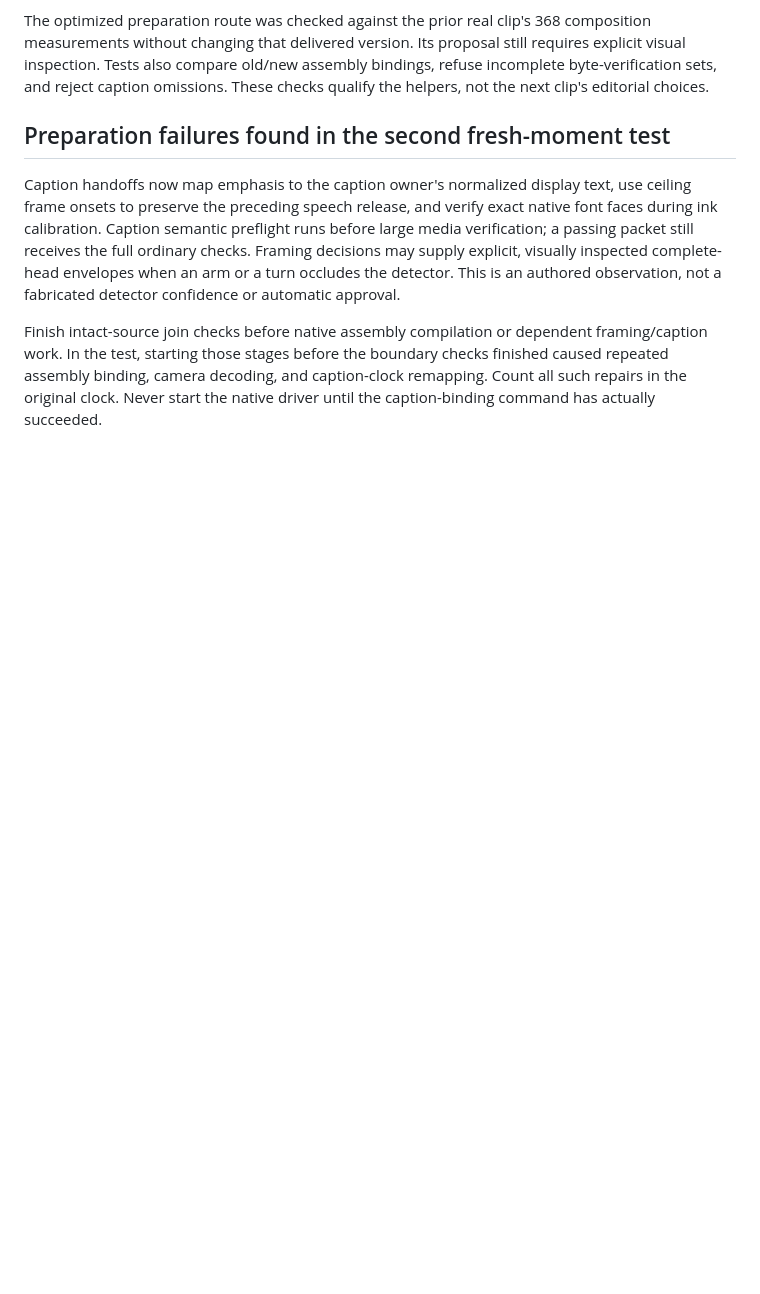
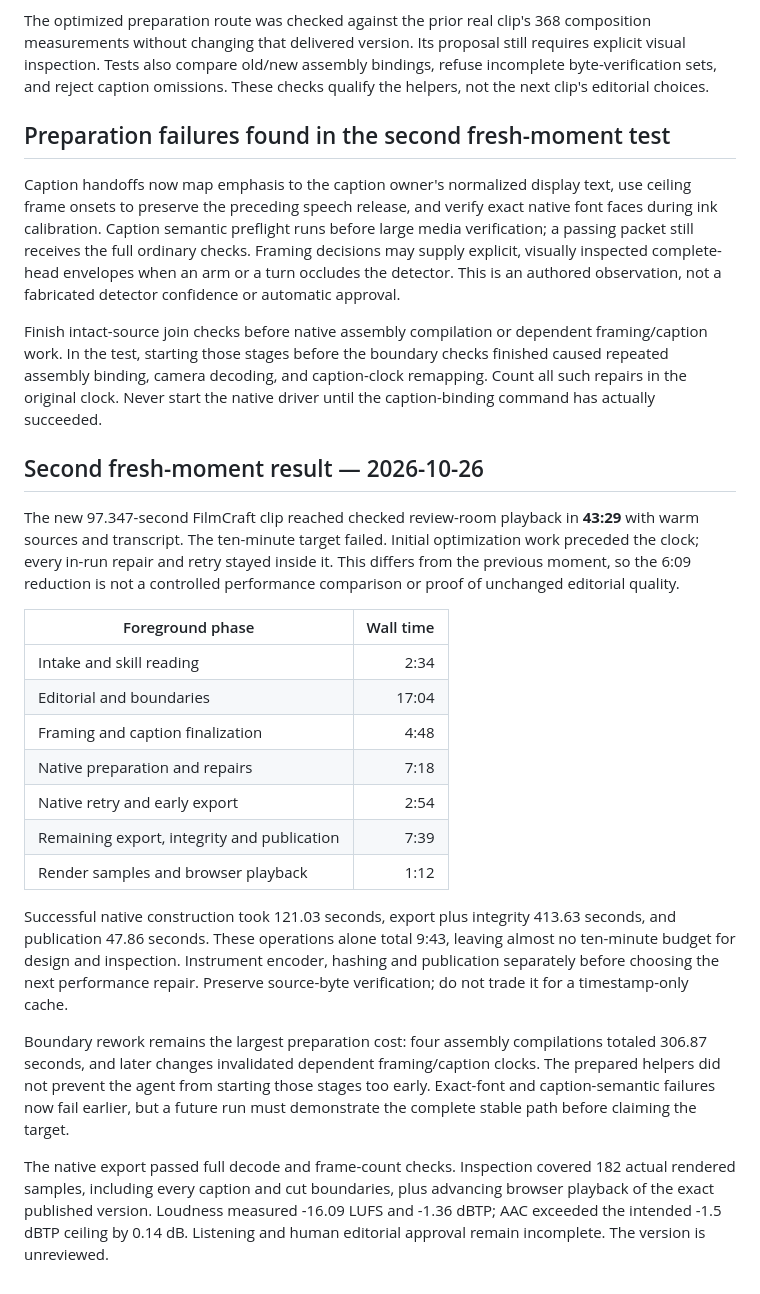
Before and after one commit to maddexritter-rgb/acq-edit, a Markdown page: docs/TIMED_L1_EXECUTION.md, the part around the change. GitHub-like rendering; blank space fills up the shorter version.

Commit message:
Record second fresh-moment timing result and remaining bottlenecks

```diff
--- a/docs/TIMED_L1_EXECUTION.md
+++ b/docs/TIMED_L1_EXECUTION.md
@@ -135,3 +135,39 @@ framing/caption work. In the test, starting those stages before the boundary che
 finished caused repeated assembly binding, camera decoding, and caption-clock
 remapping. Count all such repairs in the original clock. Never start the native
 driver until the caption-binding command has actually succeeded.
+
+## Second fresh-moment result — 2026-10-26
+
+The new 97.347-second FilmCraft clip reached checked review-room playback in
+**43:29** with warm sources and transcript. The ten-minute target failed. Initial
+optimization work preceded the clock; every in-run repair and retry stayed inside it.
+This differs from the previous moment, so the 6:09 reduction is not a controlled
+performance comparison or proof of unchanged editorial quality.
+
+| Foreground phase | Wall time |
+| --- | ---: |
+| Intake and skill reading | 2:34 |
+| Editorial and boundaries | 17:04 |
+| Framing and caption finalization | 4:48 |
+| Native preparation and repairs | 7:18 |
+| Native retry and early export | 2:54 |
+| Remaining export, integrity and publication | 7:39 |
+| Render samples and browser playback | 1:12 |
+
+Successful native construction took 121.03 seconds, export plus integrity 413.63
+seconds, and publication 47.86 seconds. These operations alone total 9:43, leaving
+almost no ten-minute budget for design and inspection. Instrument encoder, hashing
+and publication separately before choosing the next performance repair. Preserve
+source-byte verification; do not trade it for a timestamp-only cache.
+
+Boundary rework remains the largest preparation cost: four assembly compilations
+totaled 306.87 seconds, and later changes invalidated dependent framing/caption
+clocks. The prepared helpers did not prevent the agent from starting those stages
+too early. Exact-font and caption-semantic failures now fail earlier, but a future
+run must demonstrate the complete stable path before claiming the target.
+
+The native export passed full decode and frame-count checks. Inspection covered
+182 actual rendered samples, including every caption and cut boundaries, plus
+advancing browser playback of the exact published version. Loudness measured
+-16.09 LUFS and -1.36 dBTP; AAC exceeded the intended -1.5 dBTP ceiling by 0.14 dB.
+Listening and human editorial approval remain incomplete. The version is unreviewed.
```
